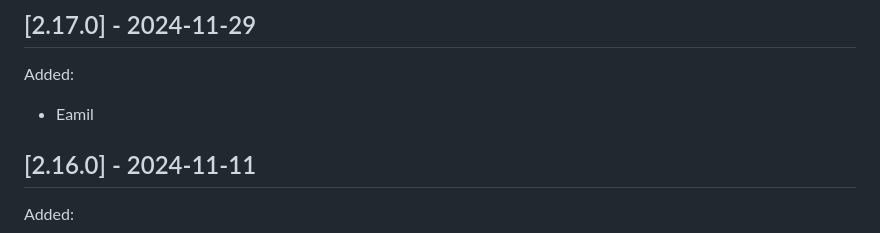
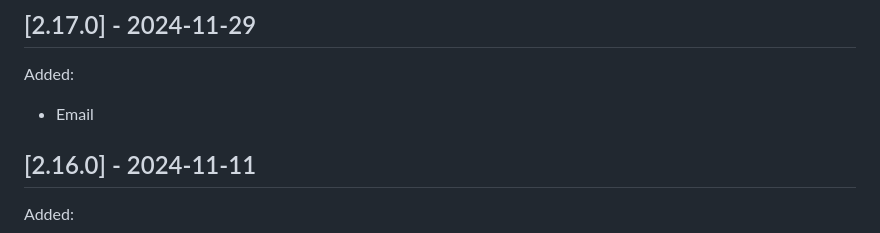
Before and after one commit to amazon-connect/amazon-connect-streams, a Markdown page: CHANGELOG.md, the part around the change. Rendered like a GitHub page.

```diff
--- a/CHANGELOG.md
+++ b/CHANGELOG.md
@@ -2,7 +2,7 @@
 
 ## [2.17.0] - 2024-11-29
 Added:
-- Eamil
+- Email
 
 ## [2.16.0] - 2024-11-11
 Added:
```
Also changed, not shown: 1 other file.
